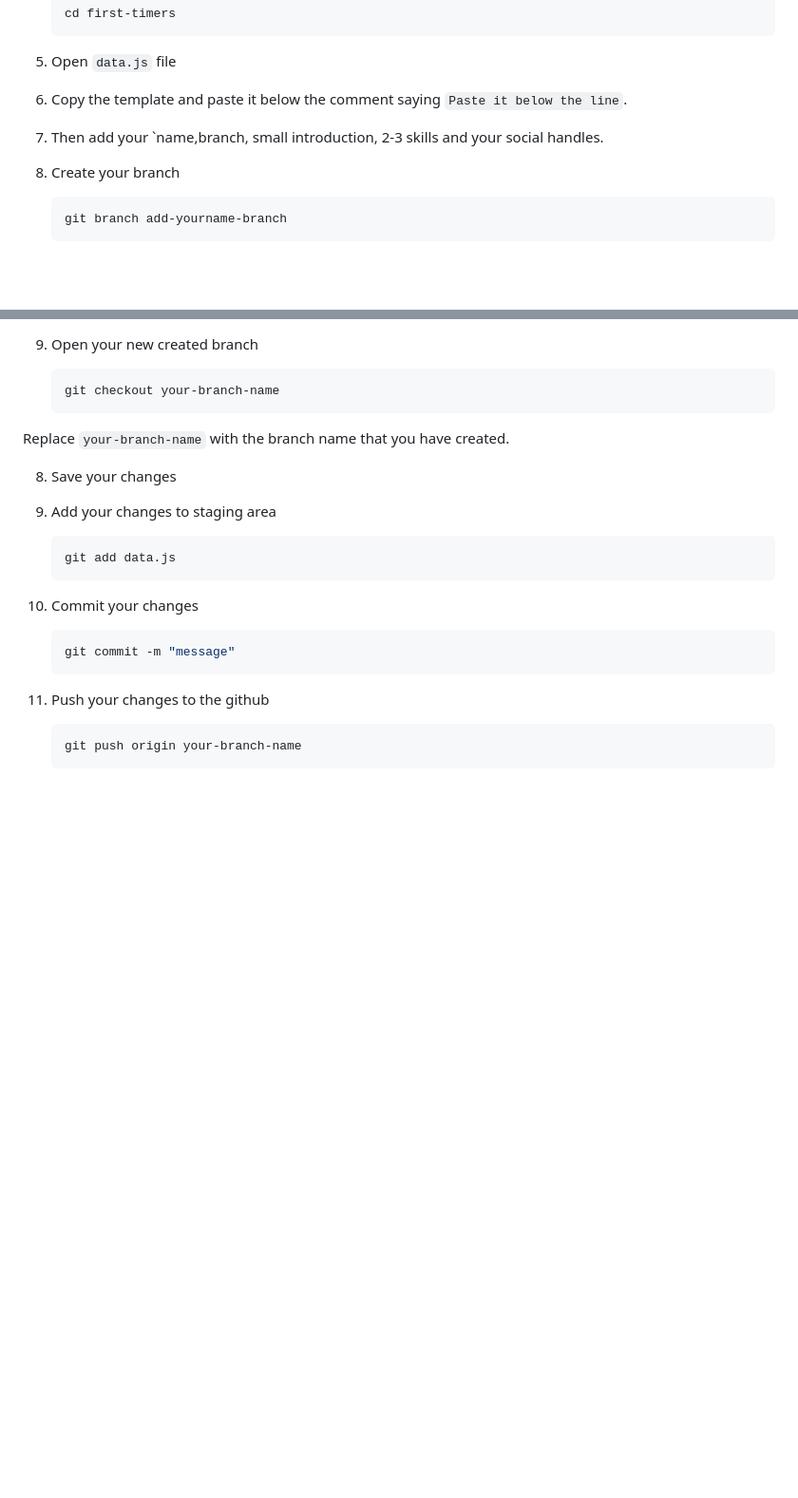
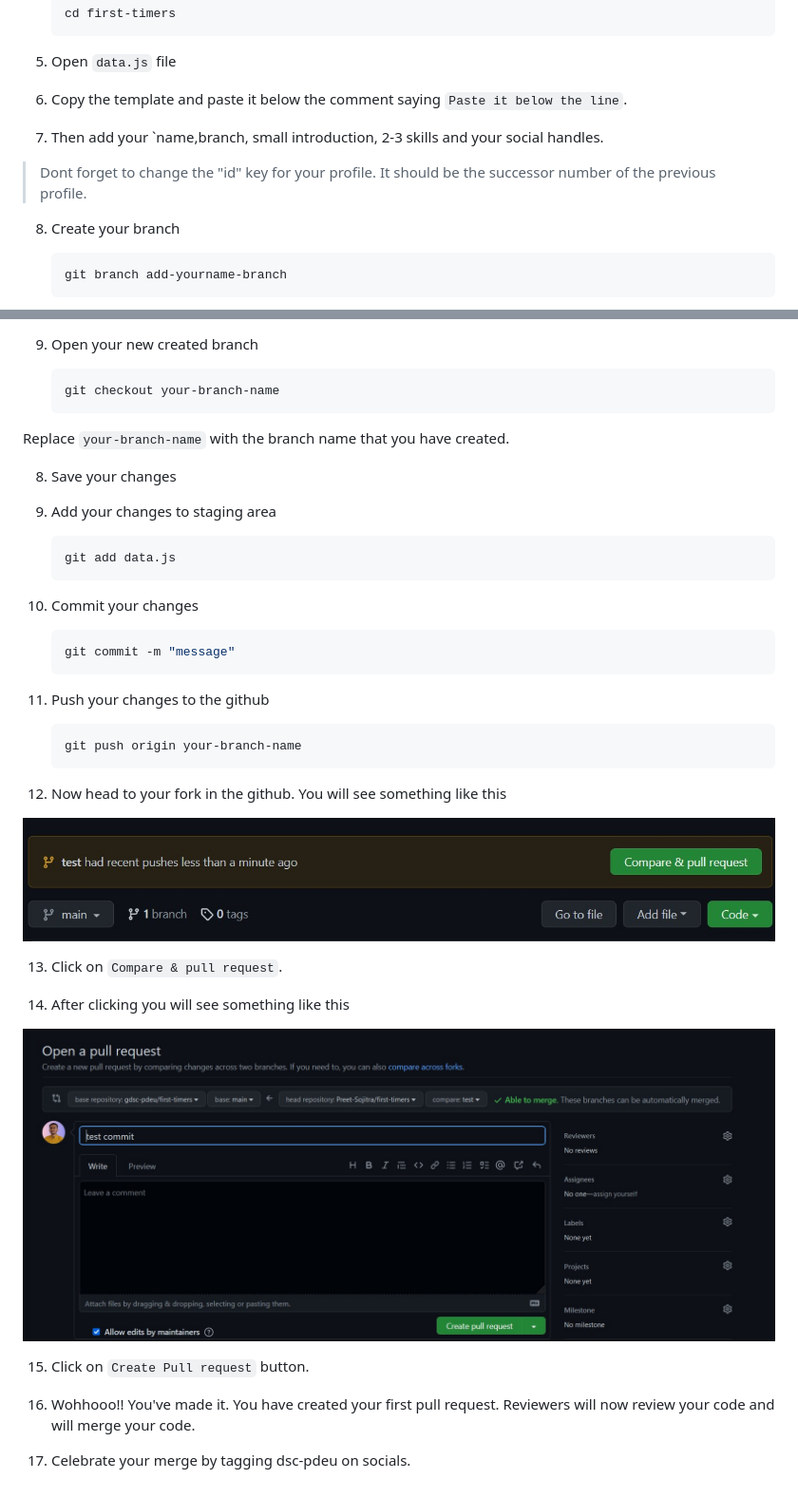
Before and after one commit to gdsc-pdeu/first-timers, a Markdown page: README.md, 2 parts joined by grey strips. Shown at 95% size. GitHub-like rendering; pictures changed too: images/createPR.jpg (added), images/prBtn.jpg (added); blank space fills up the shorter version.

Commit message:
complete README.md

````diff
--- a/README.md
+++ b/README.md
@@ -37,6 +37,8 @@ Below is the sample of code that you will be contributing.
 
 7. Then add your `name,branch, small introduction, 2-3 skills and your social handles.
 
+> Dont forget to change the "id" key for your profile. It should be the successor number of the previous profile.
+
 8. Create your branch
 
    ```bash
@@ -72,3 +74,19 @@ Replace `your-branch-name` with the branch name that you have created.
     ```bash
     git push origin your-branch-name
     ```
+
+12. Now head to your fork in the github. You will see something like this
+
+<img src="images/prBtn.jpg" />
+
+13. Click on `Compare & pull request`.
+
+14. After clicking you will see something like this
+
+<img src="images/createPR.jpg" />
+
+15. Click on `Create Pull request` button.
+
+16. Wohhooo!! You've made it. You have created your first pull request. Reviewers will now review your code and will merge your code.
+
+17. Celebrate your merge by tagging dsc-pdeu on socials.
````
